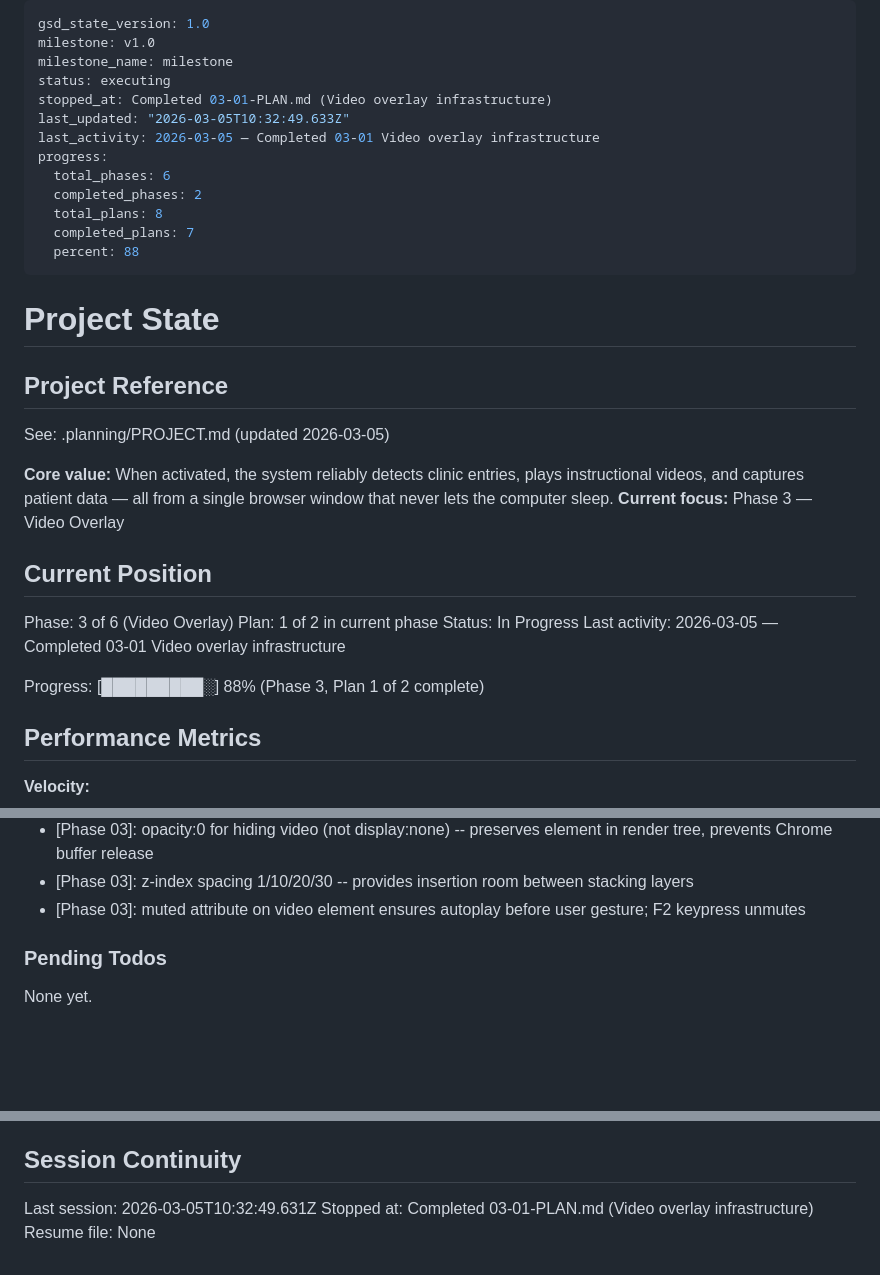
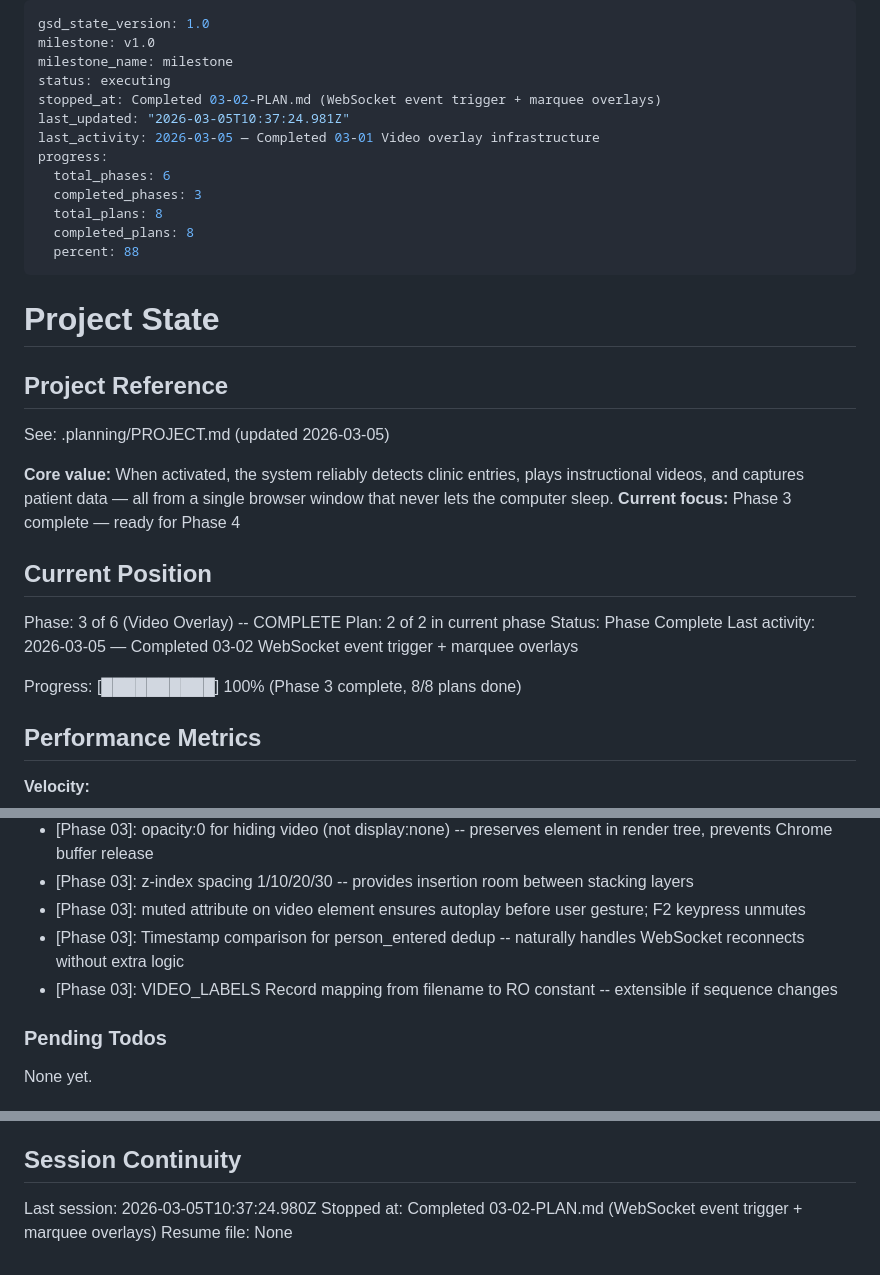
Before and after one commit to TimpiaAI/clinic-entrance-detector, a Markdown page: .planning/STATE.md, 3 parts joined by grey strips. GitHub-like rendering; blank space fills up the shorter version.

Commit message:
docs(03-02): complete WebSocket event trigger + marquee overlays plan
Co-Authored-By: Claude Opus 4.6 <noreply@anthropic.com>

```diff
--- a/.planning/STATE.md
+++ b/.planning/STATE.md
@@ -3,14 +3,14 @@ gsd_state_version: 1.0
 milestone: v1.0
 milestone_name: milestone
 status: executing
-stopped_at: Completed 03-01-PLAN.md (Video overlay infrastructure)
-last_updated: "2026-03-05T10:32:49.633Z"
+stopped_at: Completed 03-02-PLAN.md (WebSocket event trigger + marquee overlays)
+last_updated: "2026-03-05T10:37:24.981Z"
 last_activity: 2026-03-05 — Completed 03-01 Video overlay infrastructure
 progress:
   total_phases: 6
-  completed_phases: 2
+  completed_phases: 3
   total_plans: 8
-  completed_plans: 7
+  completed_plans: 8
   percent: 88
 ---
 
@@ -21,16 +21,16 @@ progress:
 See: .planning/PROJECT.md (updated 2026-03-05)
 
 **Core value:** When activated, the system reliably detects clinic entries, plays instructional videos, and captures patient data — all from a single browser window that never lets the computer sleep.
-**Current focus:** Phase 3 — Video Overlay
+**Current focus:** Phase 3 complete — ready for Phase 4
 
 ## Current Position
 
-Phase: 3 of 6 (Video Overlay)
-Plan: 1 of 2 in current phase
-Status: In Progress
-Last activity: 2026-03-05 — Completed 03-01 Video overlay infrastructure
+Phase: 3 of 6 (Video Overlay) -- COMPLETE
+Plan: 2 of 2 in current phase
+Status: Phase Complete
+Last activity: 2026-03-05 — Completed 03-02 WebSocket event trigger + marquee overlays
 
-Progress: [█████████░] 88% (Phase 3, Plan 1 of 2 complete)
+Progress: [██████████] 100% (Phase 3 complete, 8/8 plans done)
 
 ## Performance Metrics
 
@@ -93,6 +94,8 @@ Recent decisions affecting current work:
 - [Phase 03]: opacity:0 for hiding video (not display:none) -- preserves element in render tree, prevents Chrome buffer release
 - [Phase 03]: z-index spacing 1/10/20/30 -- provides insertion room between stacking layers
 - [Phase 03]: muted attribute on video element ensures autoplay before user gesture; F2 keypress unmutes
+- [Phase 03]: Timestamp comparison for person_entered dedup -- naturally handles WebSocket reconnects without extra logic
+- [Phase 03]: VIDEO_LABELS Record mapping from filename to RO constant -- extensible if sequence changes
 
 ### Pending Todos
 
@@ -107,6 +110,6 @@ None yet.
 
 ## Session Continuity
 
-Last session: 2026-03-05T10:32:49.631Z
-Stopped at: Completed 03-01-PLAN.md (Video overlay infrastructure)
+Last session: 2026-03-05T10:37:24.980Z
+Stopped at: Completed 03-02-PLAN.md (WebSocket event trigger + marquee overlays)
 Resume file: None
```
Also changed, not shown: other parts of .planning/STATE.md (+1 -0 lines), .planning/REQUIREMENTS.md (+4 -4 lines), 1 other file.
